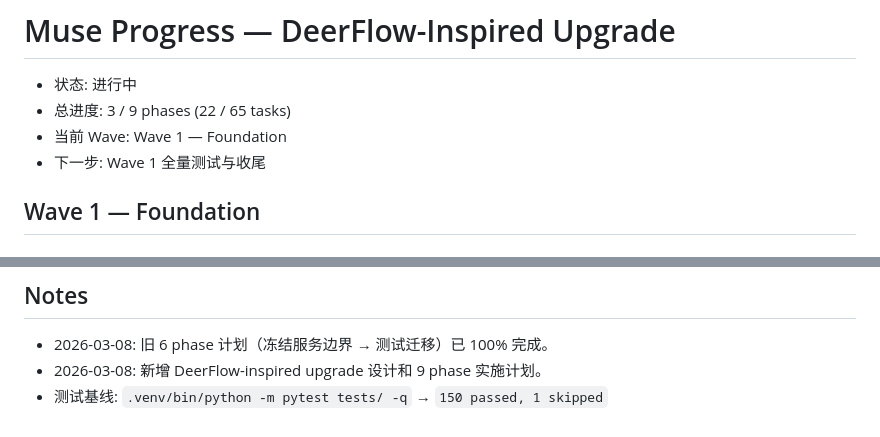
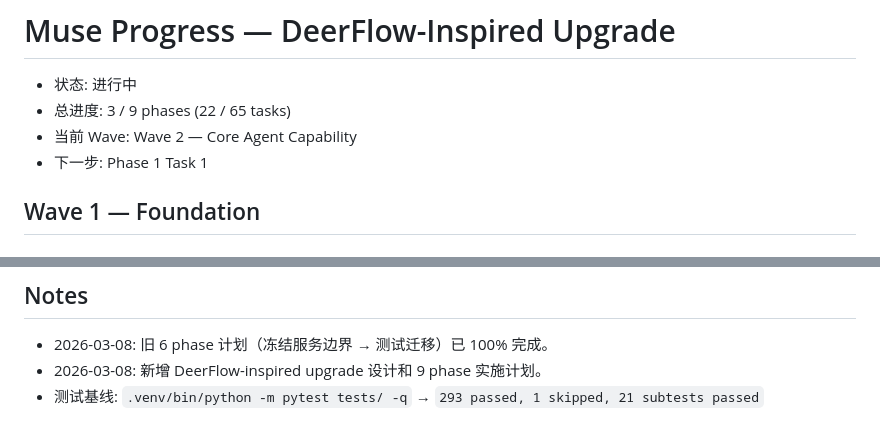
Before and after one commit to yusleep/Muse, a Markdown page: PROGRESS.md, 2 parts joined by grey strips. Rendered like a GitHub page.

Commit message:
docs: advance progress to wave 2 after wave 1 gate

```diff
--- a/PROGRESS.md
+++ b/PROGRESS.md
@@ -2,8 +2,8 @@
 
 - 状态: 进行中
 - 总进度: 3 / 9 phases (22 / 65 tasks)
-- 当前 Wave: Wave 1 — Foundation
-- 下一步: Wave 1 全量测试与收尾
+- 当前 Wave: Wave 2 — Core Agent Capability
+- 下一步: Phase 1 Task 1
 
 ## Wave 1 — Foundation
 
@@ -102,4 +102,4 @@
 
 - 2026-03-08: 旧 6 phase 计划（冻结服务边界 → 测试迁移）已 100% 完成。
 - 2026-03-08: 新增 DeerFlow-inspired upgrade 设计和 9 phase 实施计划。
-- 测试基线: `.venv/bin/python -m pytest tests/ -q` → `150 passed, 1 skipped`
+- 测试基线: `.venv/bin/python -m pytest tests/ -q` → `293 passed, 1 skipped, 21 subtests passed`
```
